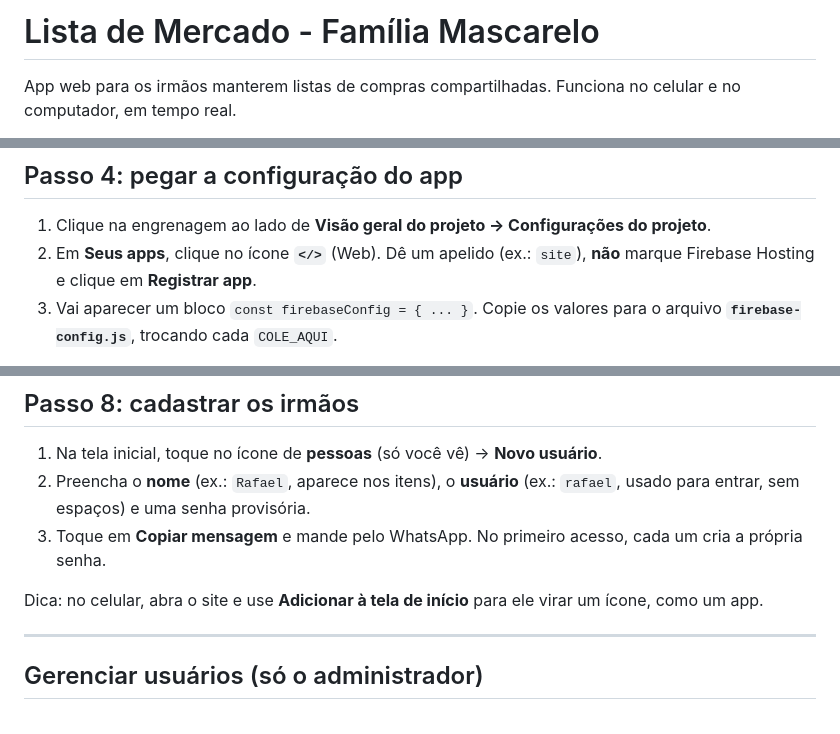
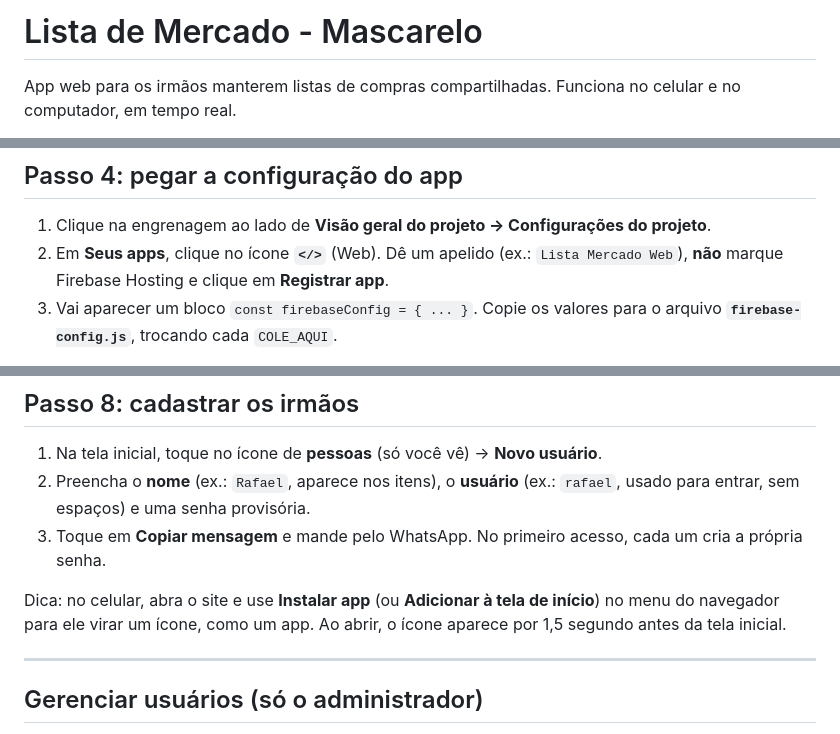
Before and after one commit to mascarelo/lista-mercado-mascarelo, a Markdown page: README.md, 3 parts joined by grey strips. Drawn GitHub-style.

```diff
--- a/README.md
+++ b/README.md
@@ -1,4 +1,4 @@
-# Lista de Mercado - Família Mascarelo
+# Lista de Mercado - Mascarelo
 
 App web para os irmãos manterem listas de compras compartilhadas. Funciona no celular e no computador, em tempo real.
 
@@ -36,7 +36,7 @@ Hospedagem: **GitHub Pages** (grátis). Login e dados: **Firebase**, no plano gr
 ## Passo 4: pegar a configuração do app
 
 1. Clique na engrenagem ao lado de **Visão geral do projeto → Configurações do projeto**.
-2. Em **Seus apps**, clique no ícone **`</>`** (Web). Dê um apelido (ex.: `site`), **não** marque Firebase Hosting e clique em **Registrar app**.
+2. Em **Seus apps**, clique no ícone **`</>`** (Web). Dê um apelido (ex.: `Lista Mercado Web`), **não** marque Firebase Hosting e clique em **Registrar app**.
 3. Vai aparecer um bloco `const firebaseConfig = { ... }`. Copie os valores para o arquivo **`firebase-config.js`**, trocando cada `COLE_AQUI`.
 
 > É normal essa configuração ficar pública no GitHub: quem protege os dados são as regras do Passo 3.
@@ -67,7 +67,7 @@ Hospedagem: **GitHub Pages** (grátis). Login e dados: **Firebase**, no plano gr
 2. Preencha o **nome** (ex.: `Rafael`, aparece nos itens), o **usuário** (ex.: `rafael`, usado para entrar, sem espaços) e uma senha provisória.
 3. Toque em **Copiar mensagem** e mande pelo WhatsApp. No primeiro acesso, cada um cria a própria senha.
 
-Dica: no celular, abra o site e use **Adicionar à tela de início** para ele virar um ícone, como um app.
+Dica: no celular, abra o site e use **Instalar app** (ou **Adicionar à tela de início**) no menu do navegador para ele virar um ícone, como um app. Ao abrir, o ícone aparece por 1,5 segundo antes da tela inicial.
 
 ---
 
```
Also changed, not shown: other parts of README.md (+1 -1 lines).
